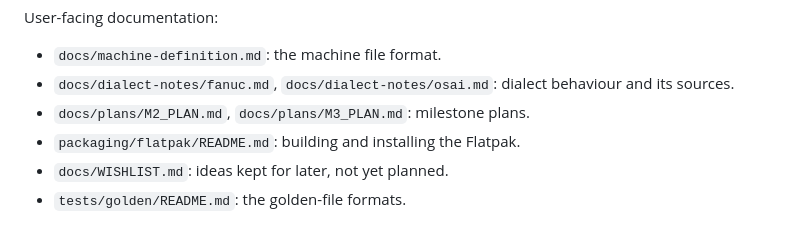
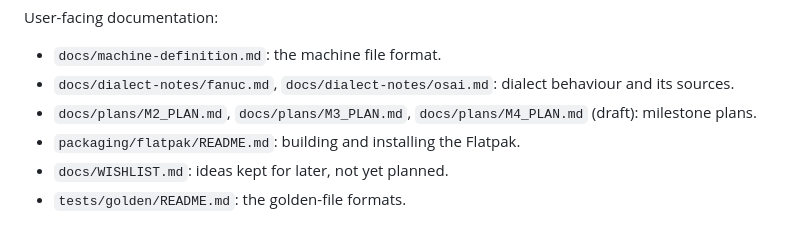
Before and after one commit to gavinmetzler/gcode-editsim, a Markdown page: DEVELOPMENT_STATUS.md, the part around the change. Drawn GitHub-style.

```diff
--- a/DEVELOPMENT_STATUS.md
+++ b/DEVELOPMENT_STATUS.md
@@ -131,7 +131,7 @@ in ARCHITECTURE.md §5).
 User-facing documentation:
 - `docs/machine-definition.md`: the machine file format.
 - `docs/dialect-notes/fanuc.md`, `docs/dialect-notes/osai.md`: dialect behaviour and its sources.
-- `docs/plans/M2_PLAN.md`, `docs/plans/M3_PLAN.md`: milestone plans.
+- `docs/plans/M2_PLAN.md`, `docs/plans/M3_PLAN.md`, `docs/plans/M4_PLAN.md` (draft): milestone plans.
 - `packaging/flatpak/README.md`: building and installing the Flatpak.
 - `docs/WISHLIST.md`: ideas kept for later, not yet planned.
 - `tests/golden/README.md`: the golden-file formats.
```
Also changed, not shown: README.md (+1 -1 lines), docs/plans/M4_PLAN.md (added, +232 -0 lines).
